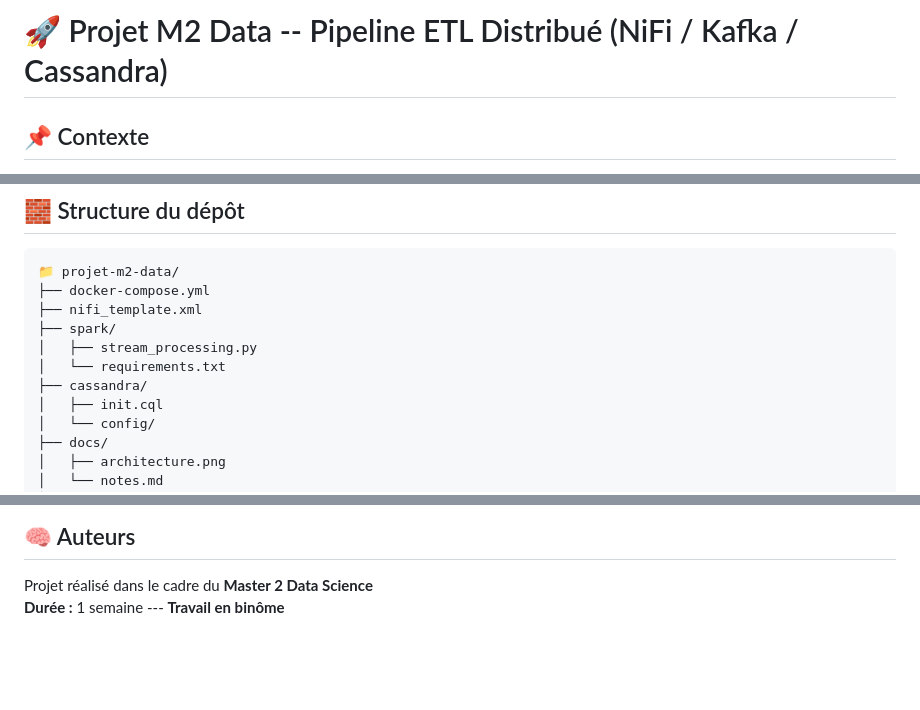
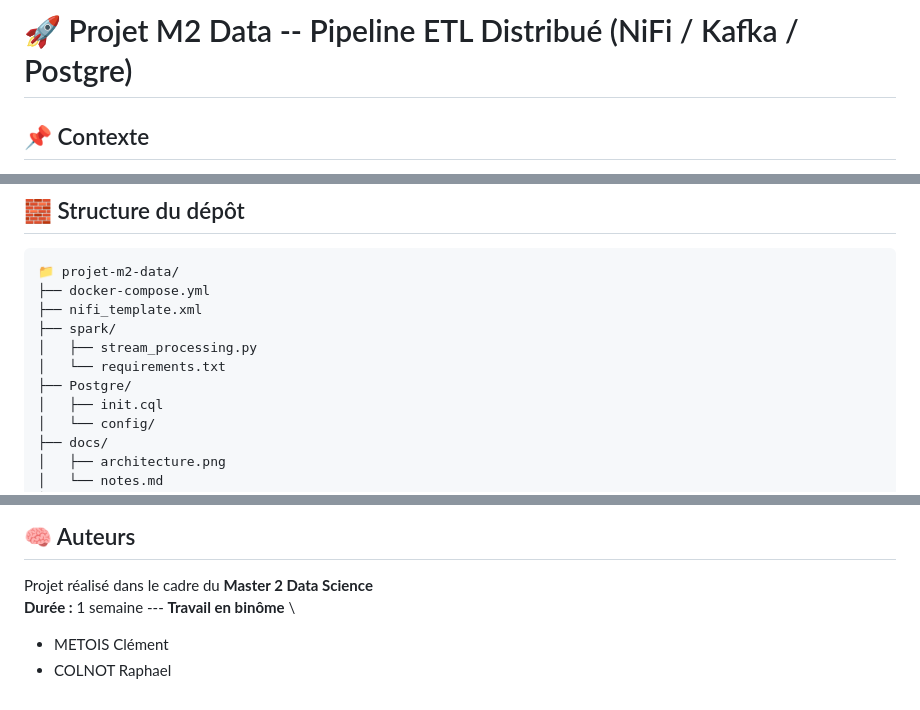
Before and after one commit to LilRaphh/Donnees_Distribuees_Col_Met, a Markdown page: README.md, 3 parts joined by grey strips. Rendered like a GitHub page; blank space fills up the shorter version.

```diff
--- a/README.md
+++ b/README.md
@@ -1,4 +1,4 @@
-# 🚀 Projet M2 Data -- Pipeline ETL Distribué (NiFi / Kafka / Cassandra)
+# 🚀 Projet M2 Data -- Pipeline ETL Distribué (NiFi / Kafka / Postgre)
 
 ## 📌 Contexte
 
@@ -144,7 +144,7 @@ API (OpenSky / AirLabs / OpenAIP)
     ├── spark/
     │   ├── stream_processing.py
     │   └── requirements.txt
-    ├── cassandra/
+    ├── Postgre/
     │   ├── init.cql
     │   └── config/
     ├── docs/
@@ -205,4 +205,6 @@ docker exec -it spark-master spark-submit /opt/spark/app/stream_processing.py
 ## 🧠 Auteurs
 
 Projet réalisé dans le cadre du **Master 2 Data Science**\
-**Durée :** 1 semaine --- **Travail en binôme**
+**Durée :** 1 semaine --- **Travail en binôme** \
+- METOIS Clément
+- COLNOT Raphael
```
Also changed, not shown: other parts of README.md (+10 -10 lines).
